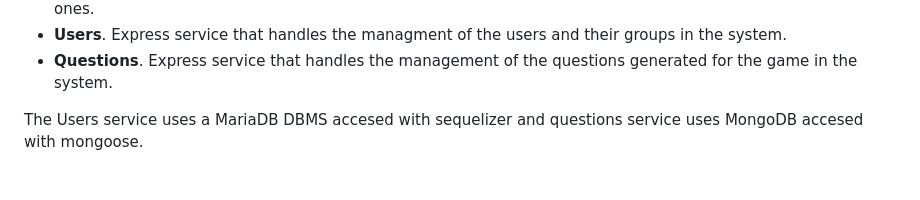
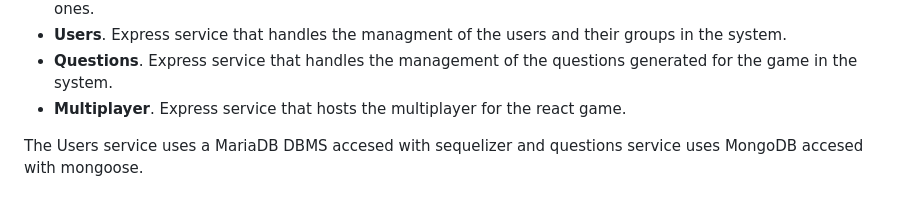
Before and after one commit to Arquisoft/wiq_es04a, a Markdown page: README.md, the part around the change. Rendered like a GitHub page.

```diff
--- a/README.md
+++ b/README.md
@@ -25,6 +25,7 @@ This repo is an application composed of several components.
 - **Gateway service**. Express service that is exposed to the public and serves as a proxy to the two previous ones.
 - **Users**. Express service that handles the managment of the users and their groups in the system.
 - **Questions**. Express service that handles the management of the questions generated for the game in the system.
+- **Multiplayer**. Express service that hosts the multiplayer for the react game.
 
 The Users service uses a MariaDB DBMS accesed with sequelizer and questions service uses MongoDB accesed with mongoose.
 
```
